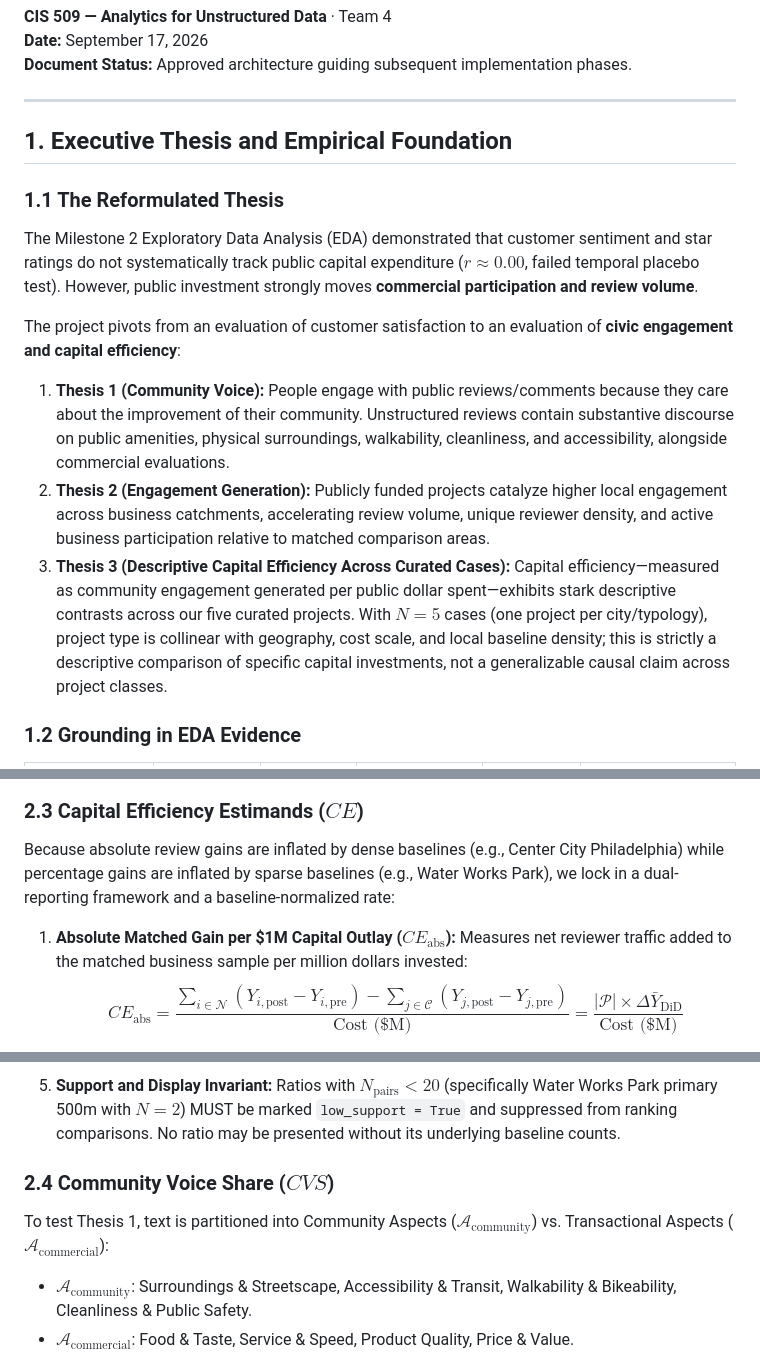
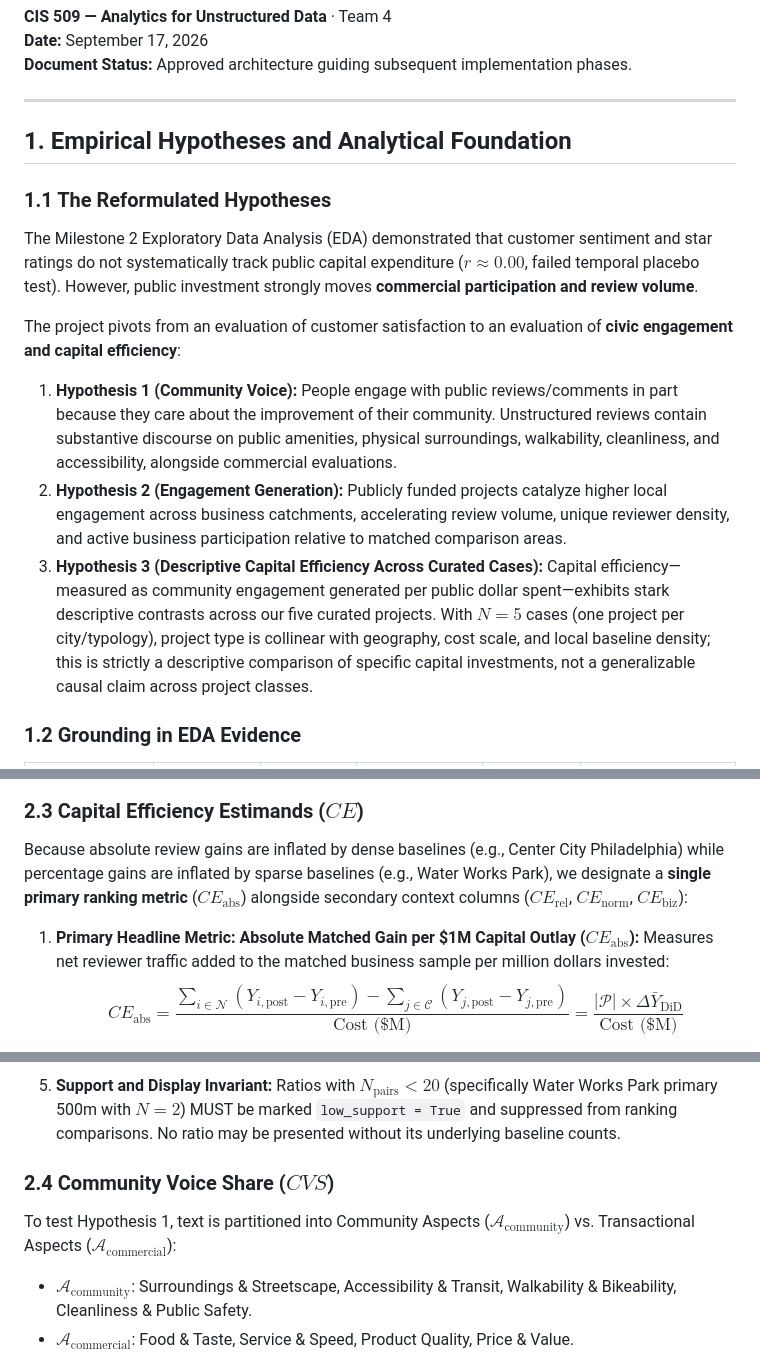
Before and after one commit to intreaction/neighborhood-sentiment-map, a Markdown page: docs/implementation-plan.md, 3 parts joined by grey strips. Drawn GitHub-style.

Commit message:
Refactor framing from Thesis to testable Hypotheses and designate primary metric

```diff
--- a/docs/implementation-plan.md
+++ b/docs/implementation-plan.md
@@ -6,16 +6,16 @@
 
 ---
 
-## 1. Executive Thesis and Empirical Foundation
+## 1. Empirical Hypotheses and Analytical Foundation
 
-### 1.1 The Reformulated Thesis
+### 1.1 The Reformulated Hypotheses
 The Milestone 2 Exploratory Data Analysis (EDA) demonstrated that customer sentiment and star ratings do not systematically track public capital expenditure ($r \approx 0.00$, failed temporal placebo test). However, public investment strongly moves **commercial participation and review volume**.
 
 The project pivots from an evaluation of customer satisfaction to an evaluation of **civic engagement and capital efficiency**:
 
-1. **Thesis 1 (Community Voice):** People engage with public reviews/comments because they care about the improvement of their community. Unstructured reviews contain substantive discourse on public amenities, physical surroundings, walkability, cleanliness, and accessibility, alongside commercial evaluations.
-2. **Thesis 2 (Engagement Generation):** Publicly funded projects catalyze higher local engagement across business catchments, accelerating review volume, unique reviewer density, and active business participation relative to matched comparison areas.
-3. **Thesis 3 (Descriptive Capital Efficiency Across Curated Cases):** Capital efficiency—measured as community engagement generated per public dollar spent—exhibits stark descriptive contrasts across our five curated projects. With $N=5$ cases (one project per city/typology), project type is collinear with geography, cost scale, and local baseline density; this is strictly a descriptive comparison of specific capital investments, not a generalizable causal claim across project classes.
+1. **Hypothesis 1 (Community Voice):** People engage with public reviews/comments in part because they care about the improvement of their community. Unstructured reviews contain substantive discourse on public amenities, physical surroundings, walkability, cleanliness, and accessibility, alongside commercial evaluations.
+2. **Hypothesis 2 (Engagement Generation):** Publicly funded projects catalyze higher local engagement across business catchments, accelerating review volume, unique reviewer density, and active business participation relative to matched comparison areas.
+3. **Hypothesis 3 (Descriptive Capital Efficiency Across Curated Cases):** Capital efficiency—measured as community engagement generated per public dollar spent—exhibits stark descriptive contrasts across our five curated projects. With $N=5$ cases (one project per city/typology), project type is collinear with geography, cost scale, and local baseline density; this is strictly a descriptive comparison of specific capital investments, not a generalizable causal claim across project classes.
 
 ### 1.2 Grounding in EDA Evidence
 
@@ -48,9 +48,9 @@ Alongside log-transformed contrast to mitigate extreme skew:
 $$\Delta E_{\log} = \frac{1}{|\mathcal{P}|} \sum_{(i, j) \in \mathcal{P}} \left[ \big(\ln(1 + Y_{i, \text{post}}) - \ln(1 + Y_{i, \text{pre}})\big) - \big(\ln(1 + Y_{j, \text{post}}) - \ln(1 + Y_{j, \text{pre}})\big) \right]$$
 
 ### 2.3 Capital Efficiency Estimands ($CE$)
-Because absolute review gains are inflated by dense baselines (e.g., Center City Philadelphia) while percentage gains are inflated by sparse baselines (e.g., Water Works Park), we lock in a dual-reporting framework and a baseline-normalized rate:
+Because absolute review gains are inflated by dense baselines (e.g., Center City Philadelphia) while percentage gains are inflated by sparse baselines (e.g., Water Works Park), we designate a **single primary ranking metric** ($CE_{\text{abs}}$) alongside secondary context columns ($CE_{\text{rel}}$, $CE_{\text{norm}}$, $CE_{\text{biz}}$):
 
-1. **Absolute Matched Gain per \$1M Capital Outlay ($CE_{\text{abs}}$):**
+1. **Primary Headline Metric: Absolute Matched Gain per \$1M Capital Outlay ($CE_{\text{abs}}$):**
    Measures net reviewer traffic added to the matched business sample per million dollars invested:
    $$CE_{\text{abs}} = \frac{\sum_{i \in \mathcal{N}} (Y_{i, \text{post}} - Y_{i, \text{pre}}) - \sum_{j \in \mathcal{C}} (Y_{j, \text{post}} - Y_{j, \text{pre}})}{\text{Cost (\$M)}} = \frac{|\mathcal{P}| \times \Delta \bar{Y}_{\text{DiD}}}{\text{Cost (\$M)}}$$
 
@@ -68,8 +68,9 @@ Because absolute review gains are inflated by dense baselines (e.g., Center City
 
 5. **Support and Display Invariant:**
    Ratios with $N_{\text{pairs}} < 20$ (specifically Water Works Park primary 500m with $N=2$) MUST be marked `low_support = True` and suppressed from ranking comparisons. No ratio may be presented without its underlying baseline counts.
+
 ### 2.4 Community Voice Share ($CVS$)
-To test Thesis 1, text is partitioned into Community Aspects ($\mathcal{A}_{\text{community}}$) vs. Transactional Aspects ($\mathcal{A}_{\text{commercial}}$):
+To test Hypothesis 1, text is partitioned into Community Aspects ($\mathcal{A}_{\text{community}}$) vs. Transactional Aspects ($\mathcal{A}_{\text{commercial}}$):
 - $\mathcal{A}_{\text{community}}$: Surroundings & Streetscape, Accessibility & Transit, Walkability & Bikeability, Cleanliness & Public Safety.
 - $\mathcal{A}_{\text{commercial}}$: Food & Taste, Service & Speed, Product Quality, Price & Value.
 
```
Also changed, not shown: docs/capital-efficiency-benchmark.md (+4 -4 lines).
